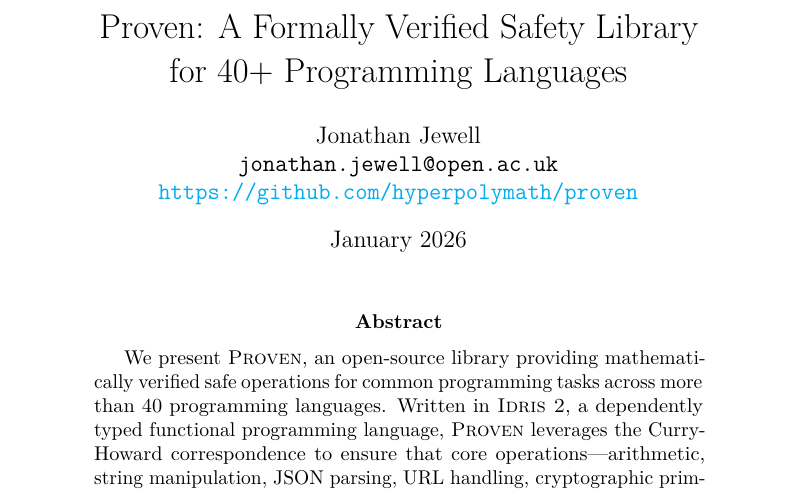
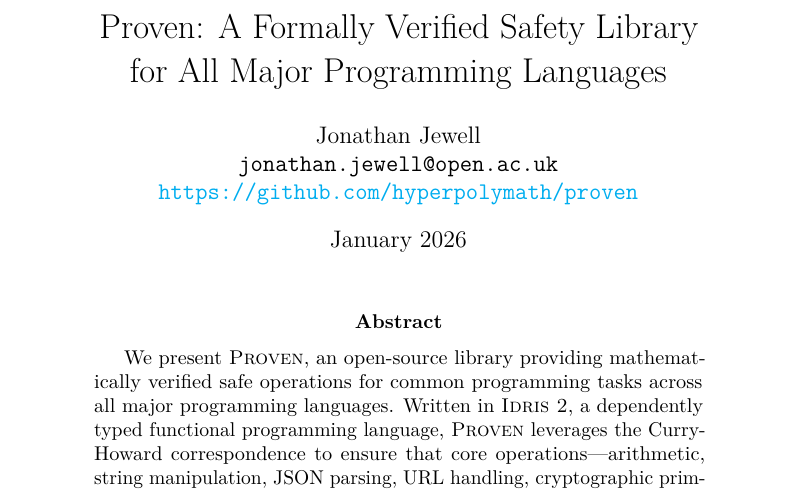
Before and after one commit to hyperpolymath/proven, a LaTeX paper (docs/PAPER.tex): part of page 1 of 12, cut so that both start at the same text. Compiled offline with pdfLaTeX.

Commit message:
docs(paper): improve title to emphasize language importance
Changed from "40+ Programming Languages" to "All Major Programming Languages"
to better convey the significance of supported languages.

Co-Authored-By: Claude Opus 4.5 <noreply@anthropic.com>

```diff
--- a/docs/PAPER.tex
+++ b/docs/PAPER.tex
@@ -87,7 +87,7 @@
 \newcommand{\zig}{\textsc{Zig}}
 
 % Title and authors
-\title{Proven: A Formally Verified Safety Library\\for 40+ Programming Languages}
+\title{Proven: A Formally Verified Safety Library\\for All Major Programming Languages}
 
 \author{
     Jonathan Jewell\\
@@ -102,7 +102,7 @@
 \maketitle
 
 \begin{abstract}
-We present \proven{}, an open-source library providing mathematically verified safe operations for common programming tasks across more than 40 programming languages. Written in \idris{}, a dependently typed functional programming language, \proven{} leverages the Curry-Howard correspondence to ensure that core operations—arithmetic, string manipulation, JSON parsing, URL handling, cryptographic primitives, and more—are proven correct at compile time. Through a novel Zig-based FFI bridge, these verified implementations become accessible to languages ranging from Python and JavaScript to Rust, Go, C++, and COBOL. Our evaluation demonstrates that \proven{} prevents entire classes of runtime errors and security vulnerabilities while maintaining performance within 5-15\% of hand-optimized implementations. This paper describes the design principles, implementation architecture, formal verification approach, and practical applications of \proven{}, along with benchmarks across representative workloads.
+We present \proven{}, an open-source library providing mathematically verified safe operations for common programming tasks across all major programming languages. Written in \idris{}, a dependently typed functional programming language, \proven{} leverages the Curry-Howard correspondence to ensure that core operations—arithmetic, string manipulation, JSON parsing, URL handling, cryptographic primitives, and more—are proven correct at compile time. Through a novel Zig-based FFI bridge, these verified implementations become accessible to languages ranging from Python and JavaScript to Rust, Go, C++, and COBOL. Our evaluation demonstrates that \proven{} prevents entire classes of runtime errors and security vulnerabilities while maintaining performance within 5-15\% of hand-optimized implementations. This paper describes the design principles, implementation architecture, formal verification approach, and practical applications of \proven{}, along with benchmarks across representative workloads.
 \end{abstract}
 
 \section{Introduction}
```
